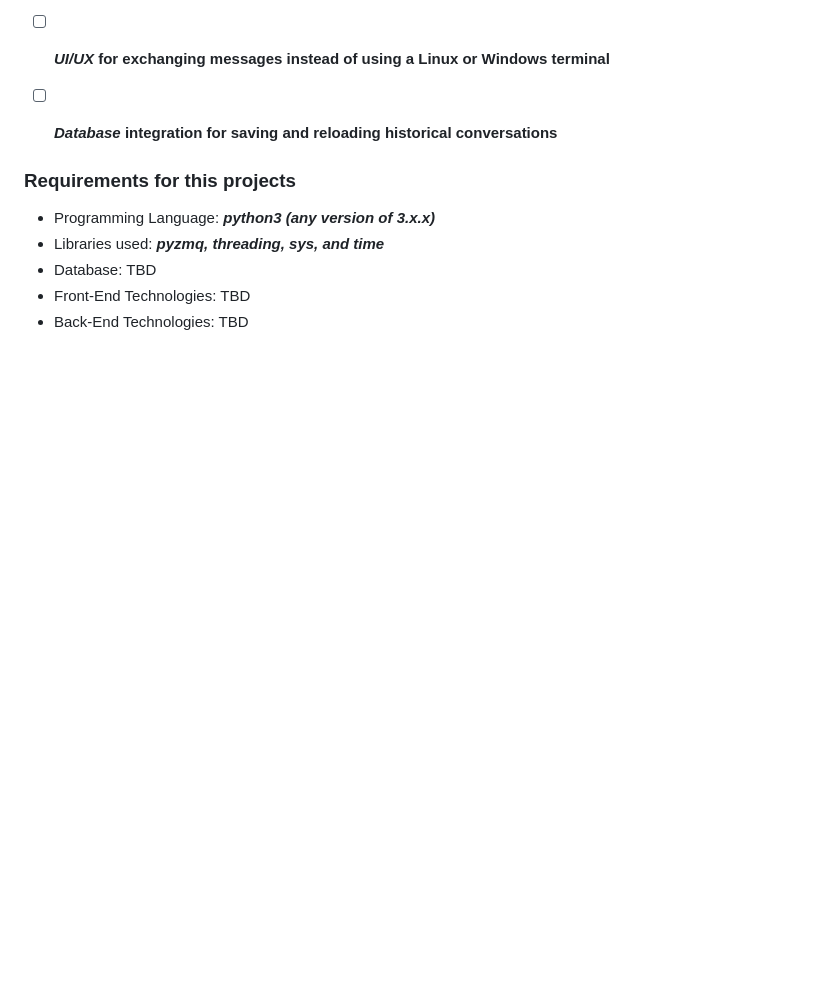
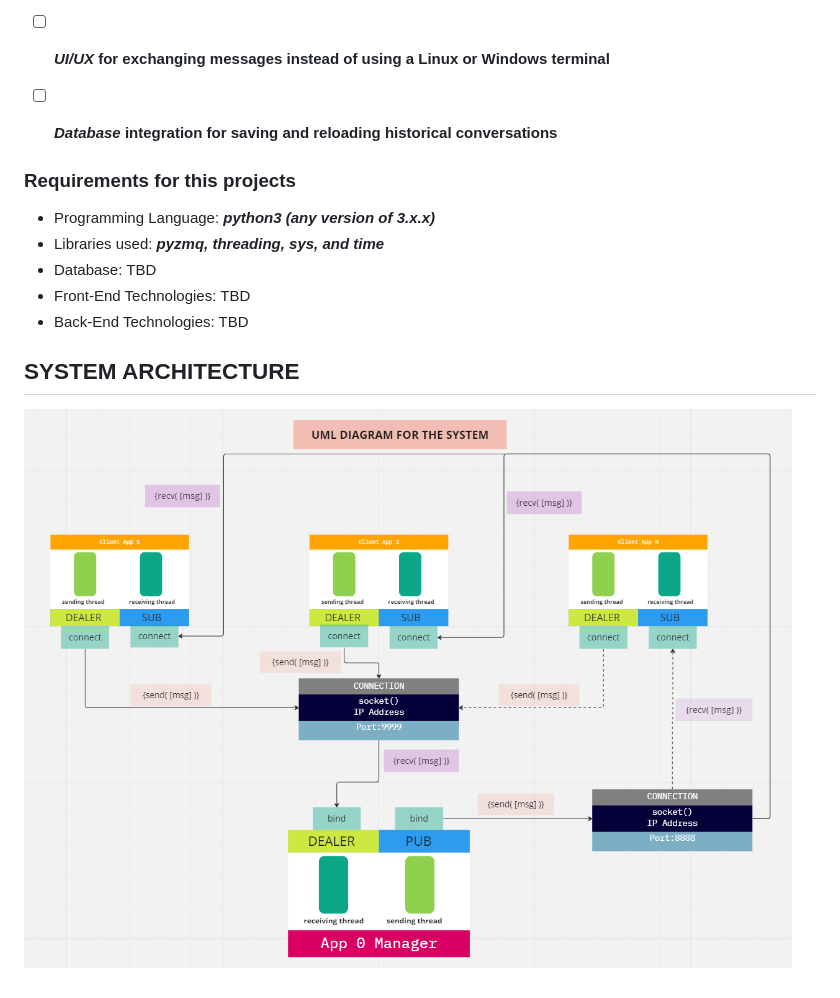
Before and after one commit to JIMOHMA/Manager-Client-messaging-system, a Markdown page: FINAL/README.md, the part around the change. Drawn GitHub-style; blank space fills up the shorter version.

```diff
--- a/FINAL/README.md
+++ b/FINAL/README.md
@@ -56,3 +56,6 @@ This is an example of how ***ZeroMQ*** messaging library can be used to exchange
   * Database: TBD
   * Front-End Technologies: TBD
   * Back-End Technologies: TBD
+
+## SYSTEM ARCHITECTURE
+![SYSTEM ARCHITECTURE](UML_Diagram.PNG)
```
